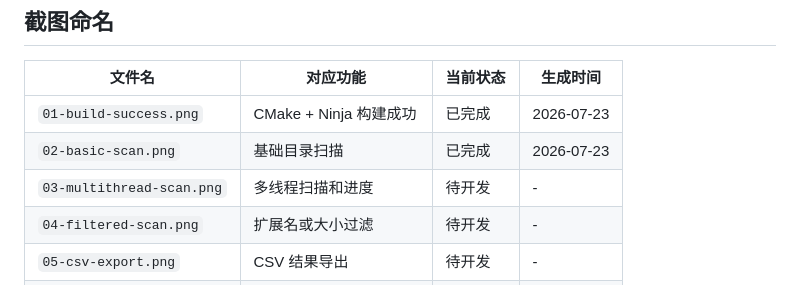
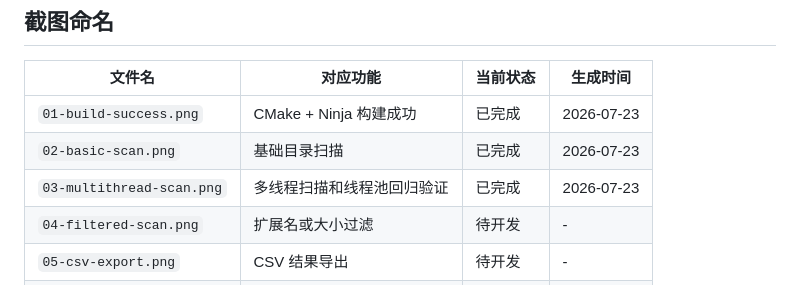
Before and after one commit to liuGuanYi-hub/file-scanner, a Markdown page: docs/screenshots/README.md, the part around the change. Drawn GitHub-style.

```diff
--- a/docs/screenshots/README.md
+++ b/docs/screenshots/README.md
@@ -8,7 +8,7 @@
 | --- | --- | --- | --- |
 | `01-build-success.png` | CMake + Ninja 构建成功 | 已完成 | 2026-07-23 |
 | `02-basic-scan.png` | 基础目录扫描 | 已完成 | 2026-07-23 |
-| `03-multithread-scan.png` | 多线程扫描和进度 | 待开发 | - |
+| `03-multithread-scan.png` | 多线程扫描和线程池回归验证 | 已完成 | 2026-07-23 |
 | `04-filtered-scan.png` | 扩展名或大小过滤 | 待开发 | - |
 | `05-csv-export.png` | CSV 结果导出 | 待开发 | - |
 | `06-performance-test.png` | 单线程/多线程性能对比 | 待开发 | - |
```
Also changed, not shown: README.md (+18 -8 lines), docs/开发计划.md (+15 -15 lines), docs/screenshots/03-multithread-scan.png (added), 4 other files.
